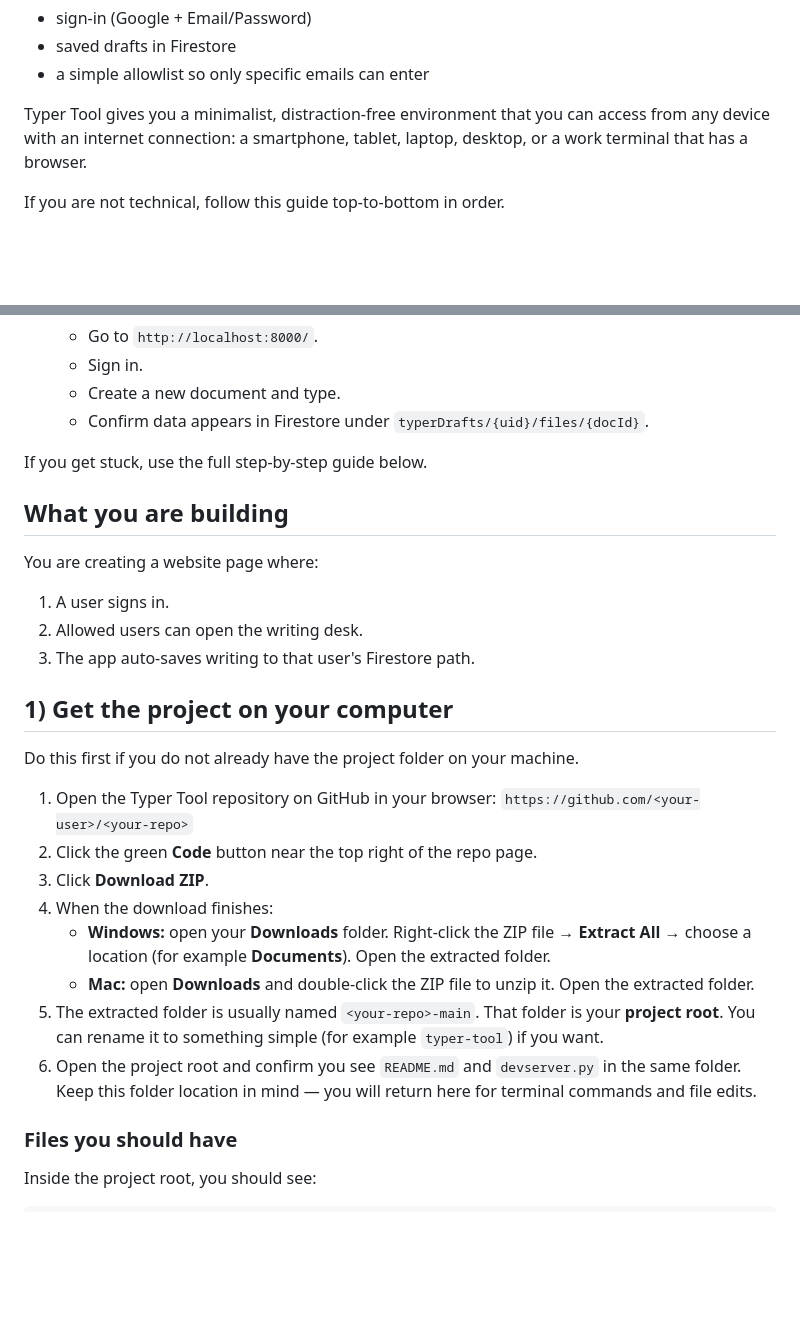
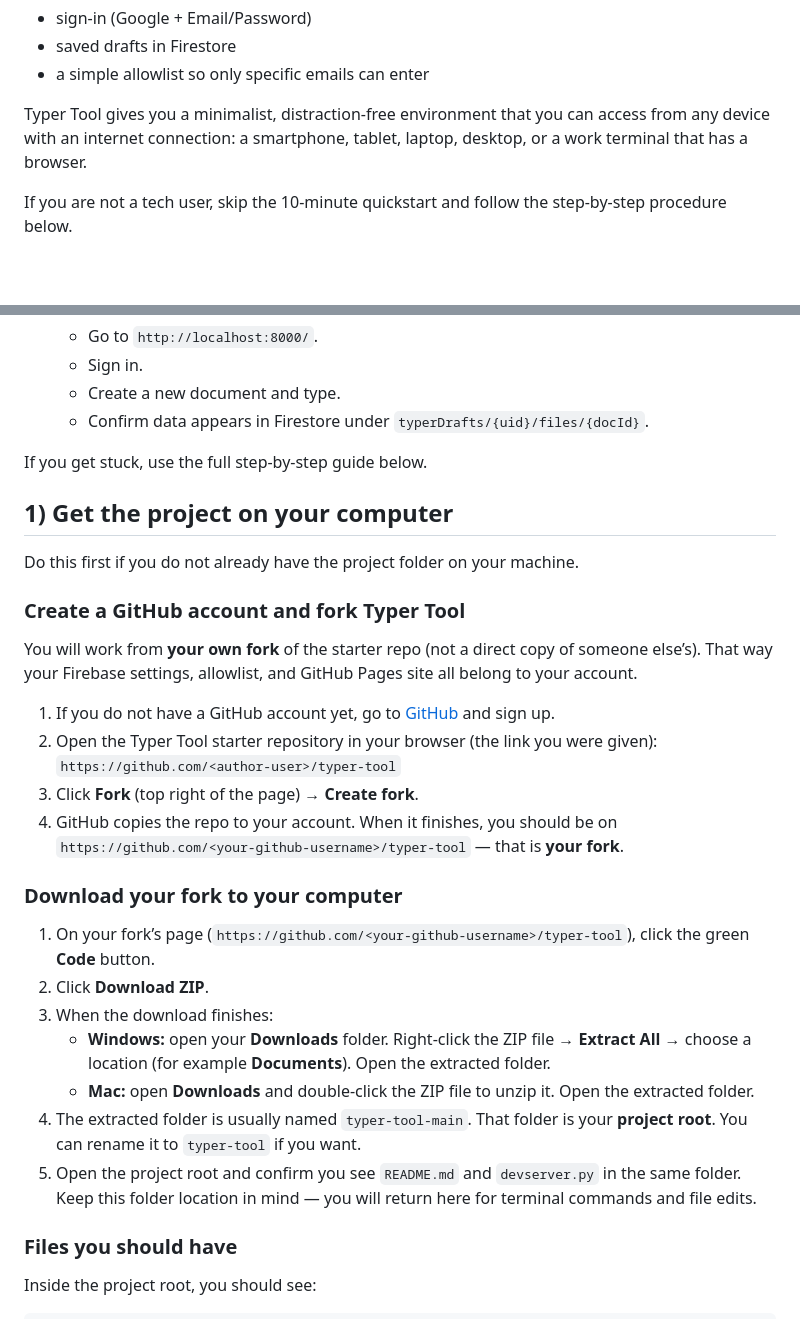
Before and after one commit to trevor151515/typer-tool, a Markdown page: README.md, 2 parts joined by grey strips. Drawn GitHub-style; blank space fills up the shorter version.

Commit message:
revise readme

```diff
--- a/README.md
+++ b/README.md
@@ -7,7 +7,7 @@ This project gives you a private writing environment with:
 
 Typer Tool gives you a minimalist, distraction-free environment that you can access from any device with an internet connection: a smartphone, tablet, laptop, desktop, or a work terminal that has a browser.
 
-If you are not technical, follow this guide top-to-bottom in order.
+If you are not a tech user, skip the 10-minute quickstart and follow the step-by-step procedure below.
 
 <br>
 <br>
@@ -87,25 +95,28 @@ If you just want this working quickly, do these exact steps:
 
 If you get stuck, use the full step-by-step guide below.
 
-## What you are building
-
-You are creating a website page where:
-1. A user signs in.
-2. Allowed users can open the writing desk.
-3. The app auto-saves writing to that user's Firestore path.
-
 ## 1) Get the project on your computer
 
 Do this first if you do not already have the project folder on your machine.
 
-1. Open the Typer Tool repository on GitHub in your browser: `https://github.com/<your-user>/<your-repo>`
-2. Click the green **Code** button near the top right of the repo page.
-3. Click **Download ZIP**.
-4. When the download finishes:
+### Create a GitHub account and fork Typer Tool
+
+You will work from **your own fork** of the starter repo (not a direct copy of someone else’s). That way your Firebase settings, allowlist, and GitHub Pages site all belong to your account.
+
+1. If you do not have a GitHub account yet, go to [GitHub](https://github.com/) and sign up.
+2. Open the Typer Tool starter repository in your browser (the link you were given): `https://github.com/<author-user>/typer-tool`
+3. Click **Fork** (top right of the page) → **Create fork**.
+4. GitHub copies the repo to your account. When it finishes, you should be on `https://github.com/<your-github-username>/typer-tool` — that is **your fork**.
+
+### Download your fork to your computer
+
+1. On your fork’s page (`https://github.com/<your-github-username>/typer-tool`), click the green **Code** button.
+2. Click **Download ZIP**.
+3. When the download finishes:
    - **Windows:** open your **Downloads** folder. Right-click the ZIP file → **Extract All** → choose a location (for example **Documents**). Open the extracted folder.
    - **Mac:** open **Downloads** and double-click the ZIP file to unzip it. Open the extracted folder.
-5. The extracted folder is usually named `<your-repo>-main`. That folder is your **project root**. You can rename it to something simple (for example `typer-tool`) if you want.
-6. Open the project root and confirm you see `README.md` and `devserver.py` in the same folder. Keep this folder location in mind — you will return here for terminal commands and file edits.
+4. The extracted folder is usually named `typer-tool-main`. That folder is your **project root**. You can rename it to `typer-tool` if you want.
+5. Open the project root and confirm you see `README.md` and `devserver.py` in the same folder. Keep this folder location in mind — you will return here for terminal commands and file edits.
 
 ### Files you should have
 
```
Also changed, not shown: other parts of README.md (+14 -6 lines).
